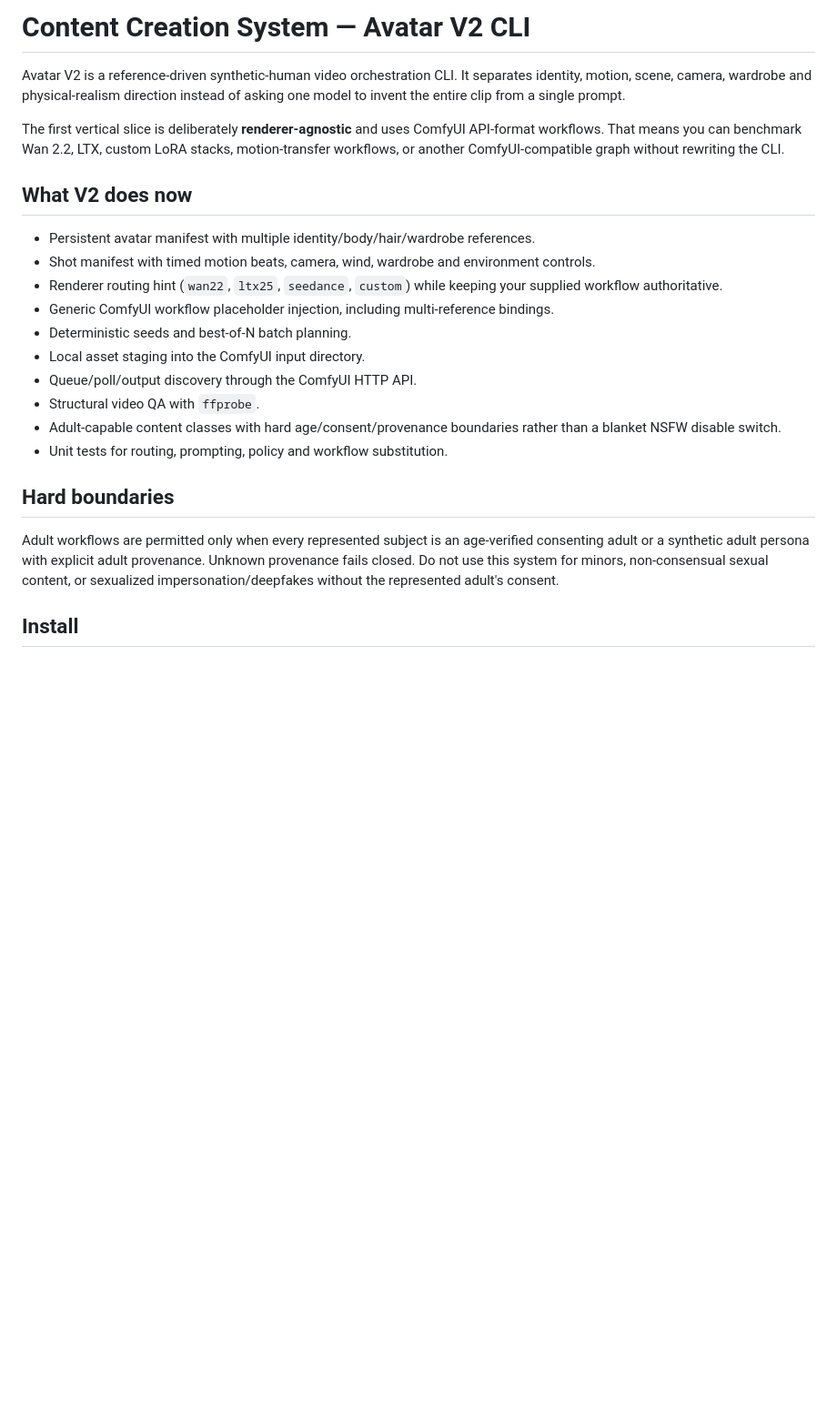
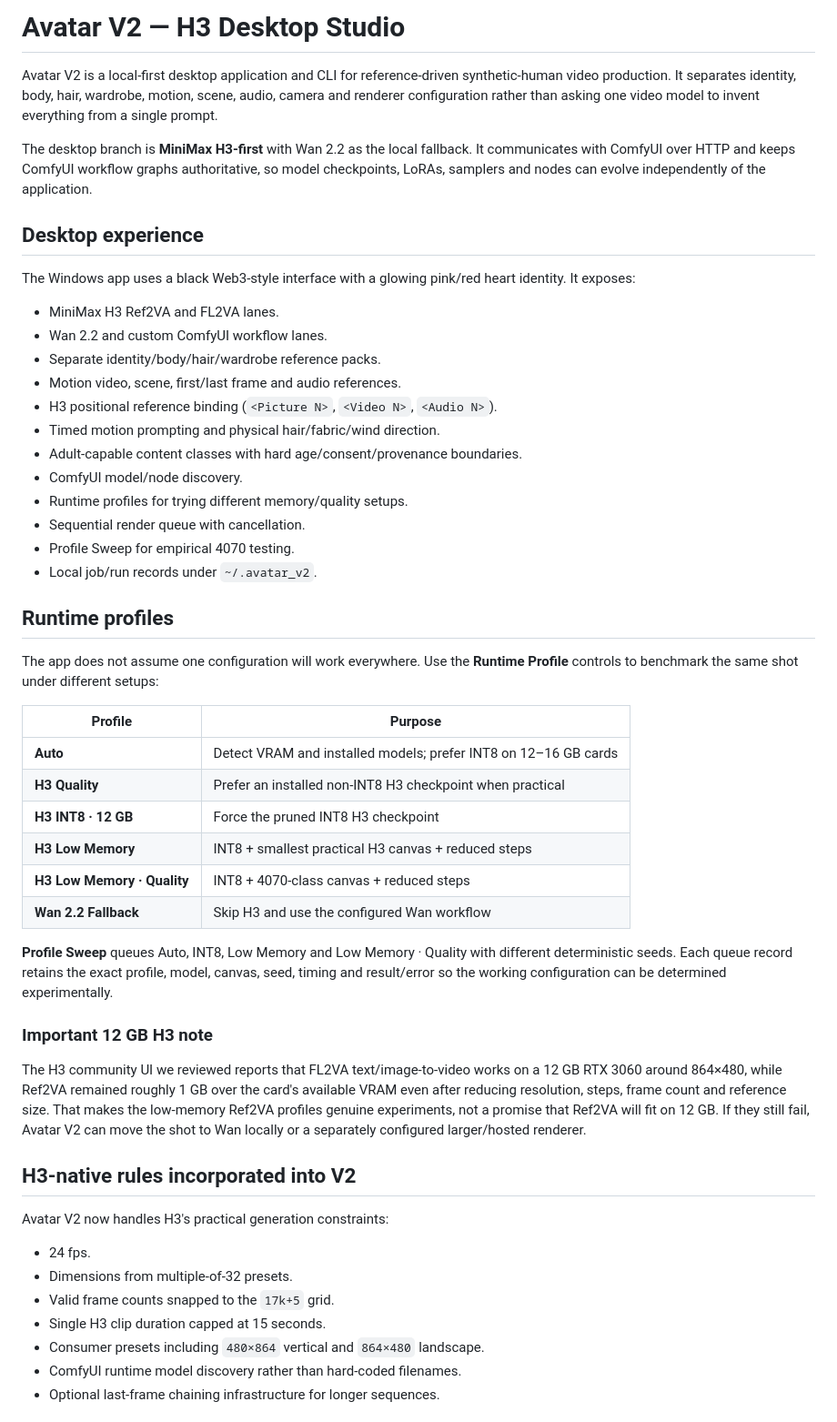
Before and after one commit to Davisjxxxx/Content_Creation_System, a Markdown page: README.md, the part around one of its changes. Shown at 91% size. GitHub-like rendering; blank space fills up the shorter version.

```diff
--- a/README.md
+++ b/README.md
@@ -1,24 +1,54 @@
-# Content Creation System — Avatar V2 CLI
+# Avatar V2 — H3 Desktop Studio
 
-Avatar V2 is a reference-driven synthetic-human video orchestration CLI. It separates identity, motion, scene, camera, wardrobe and physical-realism direction instead of asking one model to invent the entire clip from a single prompt.
+Avatar V2 is a local-first desktop application and CLI for reference-driven synthetic-human video production. It separates identity, body, hair, wardrobe, motion, scene, audio, camera and renderer configuration rather than asking one video model to invent everything from a single prompt.
 
-The first vertical slice is deliberately **renderer-agnostic** and uses ComfyUI API-format workflows. That means you can benchmark Wan 2.2, LTX, custom LoRA stacks, motion-transfer workflows, or another ComfyUI-compatible graph without rewriting the CLI.
+The desktop branch is **MiniMax H3-first** with Wan 2.2 as the local fallback. It communicates with ComfyUI over HTTP and keeps ComfyUI workflow graphs authoritative, so model checkpoints, LoRAs, samplers and nodes can evolve independently of the application.
 
-## What V2 does now
+## Desktop experience
 
-- Persistent avatar manifest with multiple identity/body/hair/wardrobe references.
-- Shot manifest with timed motion beats, camera, wind, wardrobe and environment controls.
-- Renderer routing hint (`wan22`, `ltx25`, `seedance`, `custom`) while keeping your supplied workflow authoritative.
-- Generic ComfyUI workflow placeholder injection, including multi-reference bindings.
-- Deterministic seeds and best-of-N batch planning.
-- Local asset staging into the ComfyUI input directory.
-- Queue/poll/output discovery through the ComfyUI HTTP API.
-- Structural video QA with `ffprobe`.
-- Adult-capable content classes with hard age/consent/provenance boundaries rather than a blanket NSFW disable switch.
-- Unit tests for routing, prompting, policy and workflow substitution.
+The Windows app uses a black Web3-style interface with a glowing pink/red heart identity. It exposes:
 
-## Hard boundaries
+- MiniMax H3 Ref2VA and FL2VA lanes.
+- Wan 2.2 and custom ComfyUI workflow lanes.
+- Separate identity/body/hair/wardrobe reference packs.
+- Motion video, scene, first/last frame and audio references.
+- H3 positional reference binding (`<Picture N>`, `<Video N>`, `<Audio N>`).
+- Timed motion prompting and physical hair/fabric/wind direction.
+- Adult-capable content classes with hard age/consent/provenance boundaries.
+- ComfyUI model/node discovery.
+- Runtime profiles for trying different memory/quality setups.
+- Sequential render queue with cancellation.
+- Profile Sweep for empirical 4070 testing.
+- Local job/run records under `~/.avatar_v2`.
 
-Adult workflows are permitted only when every represented subject is an age-verified consenting adult or a synthetic adult persona with explicit adult provenance. Unknown provenance fails closed. Do not use this system for minors, non-consensual sexual content, or sexualized impersonation/deepfakes without the represented adult's consent.
+## Runtime profiles
 
-## Install
+The app does not assume one configuration will work everywhere. Use the **Runtime Profile** controls to benchmark the same shot under different setups:
+
+| Profile | Purpose |
+|---|---|
+| **Auto** | Detect VRAM and installed models; prefer INT8 on 12–16 GB cards |
+| **H3 Quality** | Prefer an installed non-INT8 H3 checkpoint when practical |
+| **H3 INT8 · 12 GB** | Force the pruned INT8 H3 checkpoint |
+| **H3 Low Memory** | INT8 + smallest practical H3 canvas + reduced steps |
+| **H3 Low Memory · Quality** | INT8 + 4070-class canvas + reduced steps |
+| **Wan 2.2 Fallback** | Skip H3 and use the configured Wan workflow |
+
+**Profile Sweep** queues Auto, INT8, Low Memory and Low Memory · Quality with different deterministic seeds. Each queue record retains the exact profile, model, canvas, seed, timing and result/error so the working configuration can be determined experimentally.
+
+### Important 12 GB H3 note
+
+The H3 community UI we reviewed reports that FL2VA text/image-to-video works on a 12 GB RTX 3060 around 864×480, while Ref2VA remained roughly 1 GB over the card's available VRAM even after reducing resolution, steps, frame count and reference size. That makes the low-memory Ref2VA profiles genuine experiments, not a promise that Ref2VA will fit on 12 GB. If they still fail, Avatar V2 can move the shot to Wan locally or a separately configured larger/hosted renderer.
+
+## H3-native rules incorporated into V2
+
+Avatar V2 now handles H3's practical generation constraints:
+
+- 24 fps.
+- Dimensions from multiple-of-32 presets.
+- Valid frame counts snapped to the `17k+5` grid.
+- Single H3 clip duration capped at 15 seconds.
+- Consumer presets including `480×864` vertical and `864×480` landscape.
+- ComfyUI runtime model discovery rather than hard-coded filenames.
+- Optional last-frame chaining infrastructure for longer sequences.
+
```
Also changed, not shown: other parts of README.md (+86 -66 lines).
